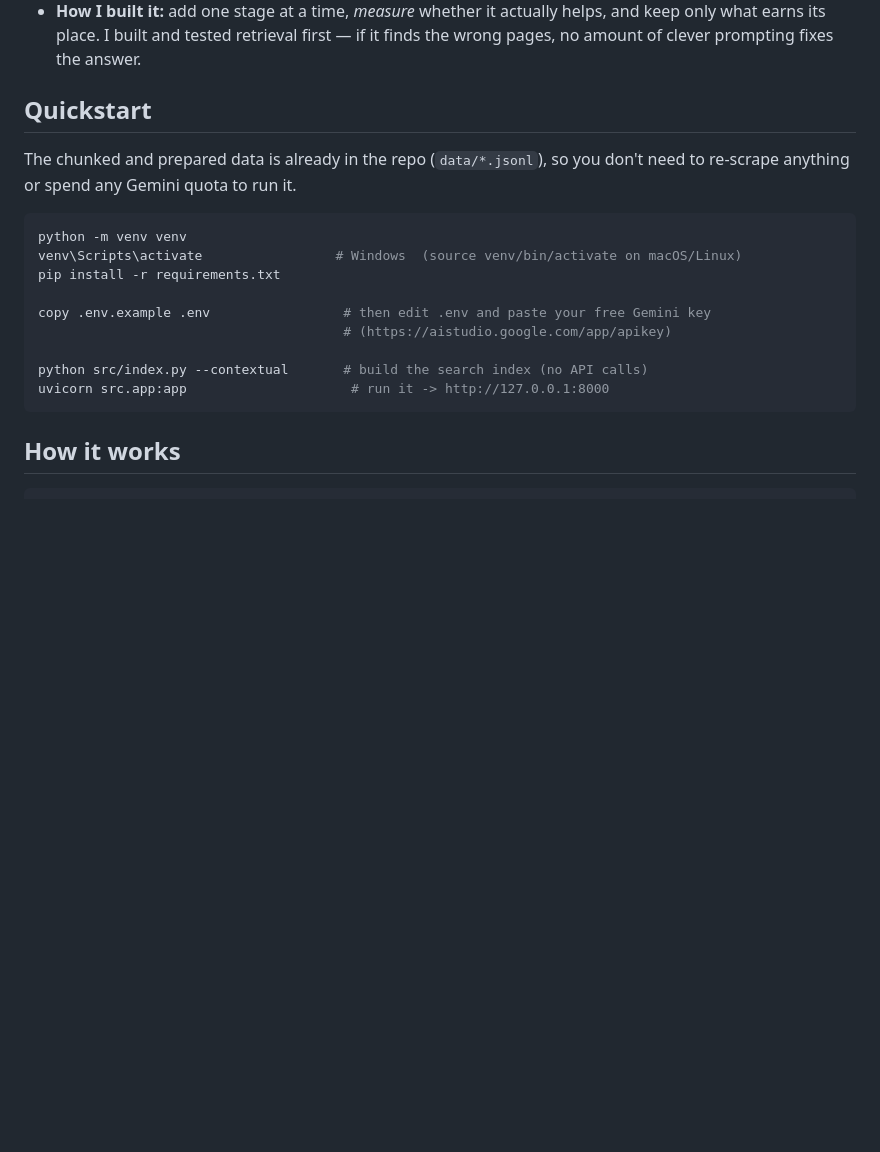
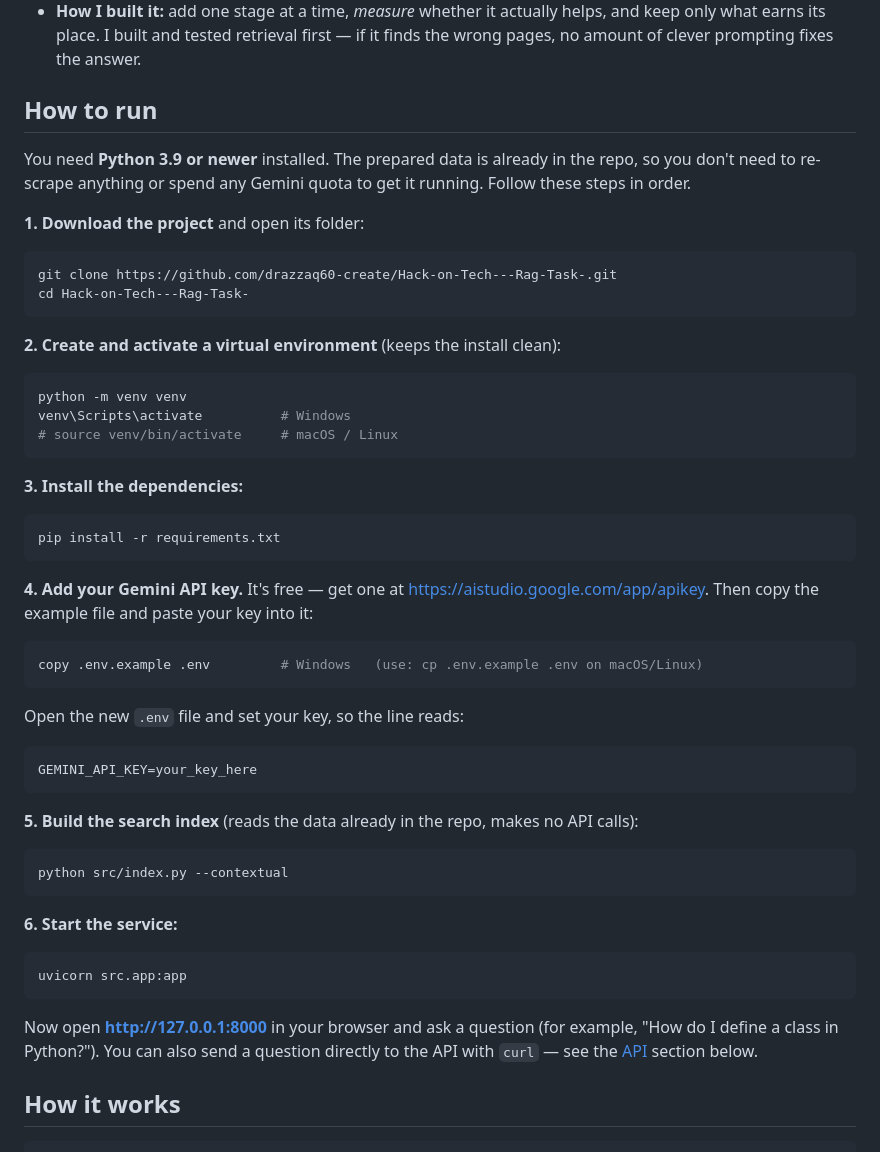
Before and after one commit to drazzaq60-create/Hack-on-Tech---Rag-Task-, a Markdown page: README.md, the part around the change. Drawn GitHub-style; blank space fills up the shorter version.

Commit message:
Rewrite run instructions as clear beginner-friendly numbered steps

````diff
--- a/README.md
+++ b/README.md
@@ -17,22 +17,62 @@ it says so instead of guessing.
   keep only what earns its place. I built and tested retrieval first — if it finds the
   wrong pages, no amount of clever prompting fixes the answer.
 
-## Quickstart
+## How to run
 
-The chunked and prepared data is already in the repo (`data/*.jsonl`), so you don't
-need to re-scrape anything or spend any Gemini quota to run it.
+You need **Python 3.9 or newer** installed. The prepared data is already in the repo,
+so you don't need to re-scrape anything or spend any Gemini quota to get it running.
+Follow these steps in order.
+
+**1. Download the project** and open its folder:
+
+```bash
+git clone https://github.com/drazzaq60-create/Hack-on-Tech---Rag-Task-.git
+cd Hack-on-Tech---Rag-Task-
+```
+
+**2. Create and activate a virtual environment** (keeps the install clean):
 
 ```bash
 python -m venv venv
-venv\Scripts\activate                 # Windows  (source venv/bin/activate on macOS/Linux)
+venv\Scripts\activate          # Windows
+# source venv/bin/activate     # macOS / Linux
+```
+
+**3. Install the dependencies:**
+
+```bash
 pip install -r requirements.txt
+```
 
-copy .env.example .env                 # then edit .env and paste your free Gemini key
-                                       # (https://aistudio.google.com/app/apikey)
+**4. Add your Gemini API key.** It's free — get one at
+https://aistudio.google.com/app/apikey. Then copy the example file and paste your key
+into it:
 
-python src/index.py --contextual       # build the search index (no API calls)
-uvicorn src.app:app                     # run it -> http://127.0.0.1:8000
+```bash
+copy .env.example .env         # Windows   (use: cp .env.example .env on macOS/Linux)
 ```
+
+Open the new `.env` file and set your key, so the line reads:
+
+```
+GEMINI_API_KEY=your_key_here
+```
+
+**5. Build the search index** (reads the data already in the repo, makes no API calls):
+
+```bash
+python src/index.py --contextual
+```
+
+**6. Start the service:**
+
+```bash
+uvicorn src.app:app
+```
+
+Now open **http://127.0.0.1:8000** in your browser and ask a question (for example,
+"How do I define a class in Python?"). You can also send a question directly to the API
+with `curl` — see the [API](#api) section below.
 
 ## How it works
 
````
